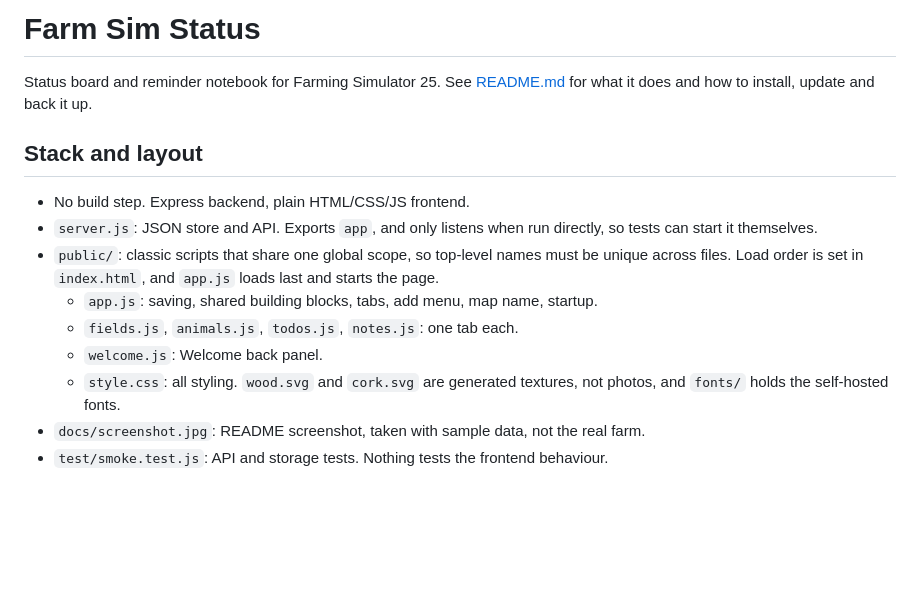
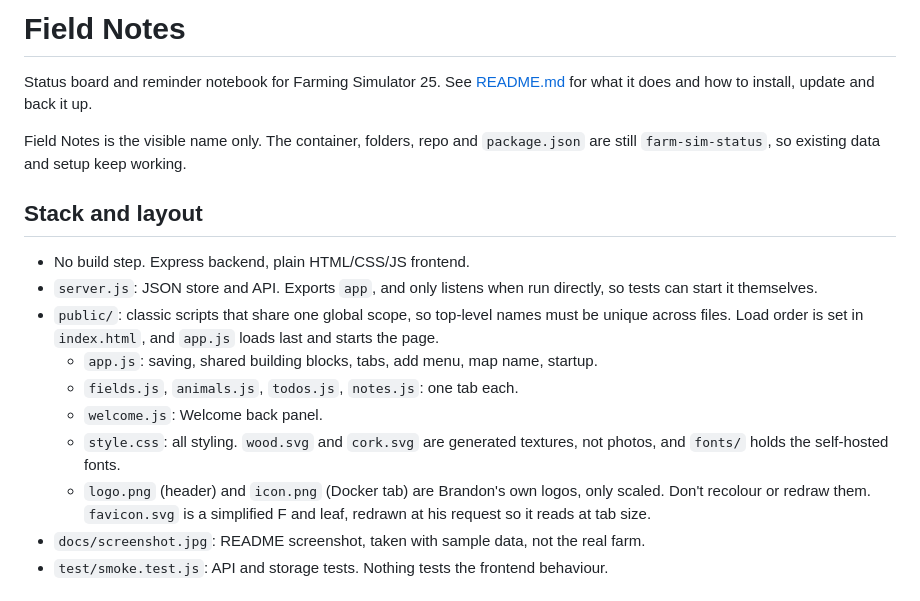
Before and after one commit to BrandonSmith8038/farm-sim-status, a Markdown page: CLAUDE.md, the part around the change. Drawn GitHub-style; blank space fills up the shorter version.

```diff
--- a/CLAUDE.md
+++ b/CLAUDE.md
@@ -1,7 +1,10 @@
-# Farm Sim Status
+# Field Notes
 
 Status board and reminder notebook for Farming Simulator 25. See [README.md](README.md) for what it
 does and how to install, update and back it up.
+
+Field Notes is the visible name only. The container, folders, repo and `package.json` are still
+`farm-sim-status`, so existing data and setup keep working.
 
 ## Stack and layout
 - No build step. Express backend, plain HTML/CSS/JS frontend.
@@ -14,6 +17,8 @@ does and how to install, update and back it up.
   - `welcome.js`: Welcome back panel.
   - `style.css`: all styling. `wood.svg` and `cork.svg` are generated textures, not photos, and `fonts/`
     holds the self-hosted fonts.
+  - `logo.png` (header) and `icon.png` (Docker tab) are Brandon's own logos, only scaled. Don't recolour or
+    redraw them. `favicon.svg` is a simplified F and leaf, redrawn at his request so it reads at tab size.
 - `docs/screenshot.jpg`: README screenshot, taken with sample data, not the real farm.
 - `test/smoke.test.js`: API and storage tests. Nothing tests the frontend behaviour.
 
```
Also changed, not shown: README.md (+6 -1 lines), docs/screenshot.jpg, public/icon.png (added), public/logo.png (added), 6 other files.
